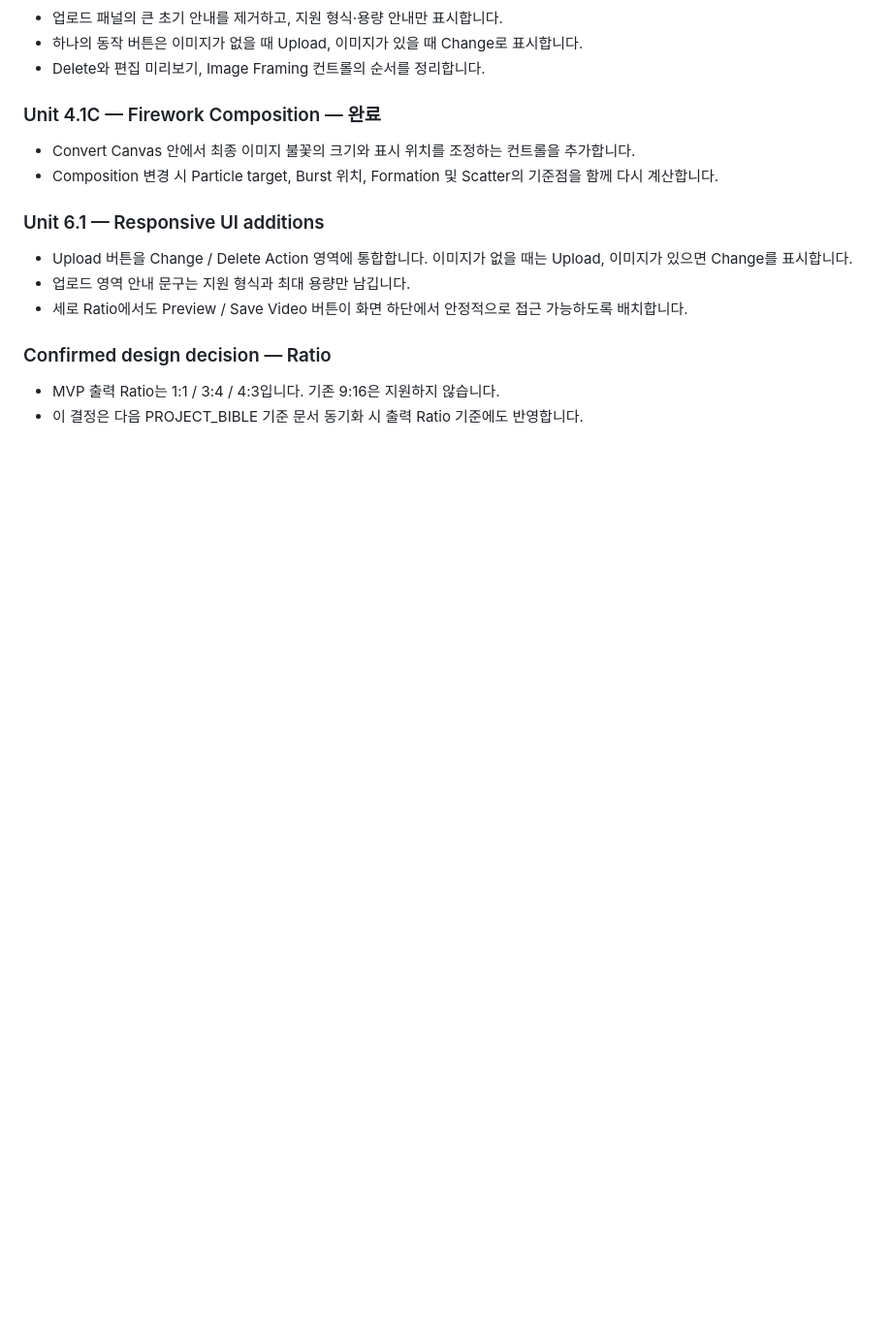
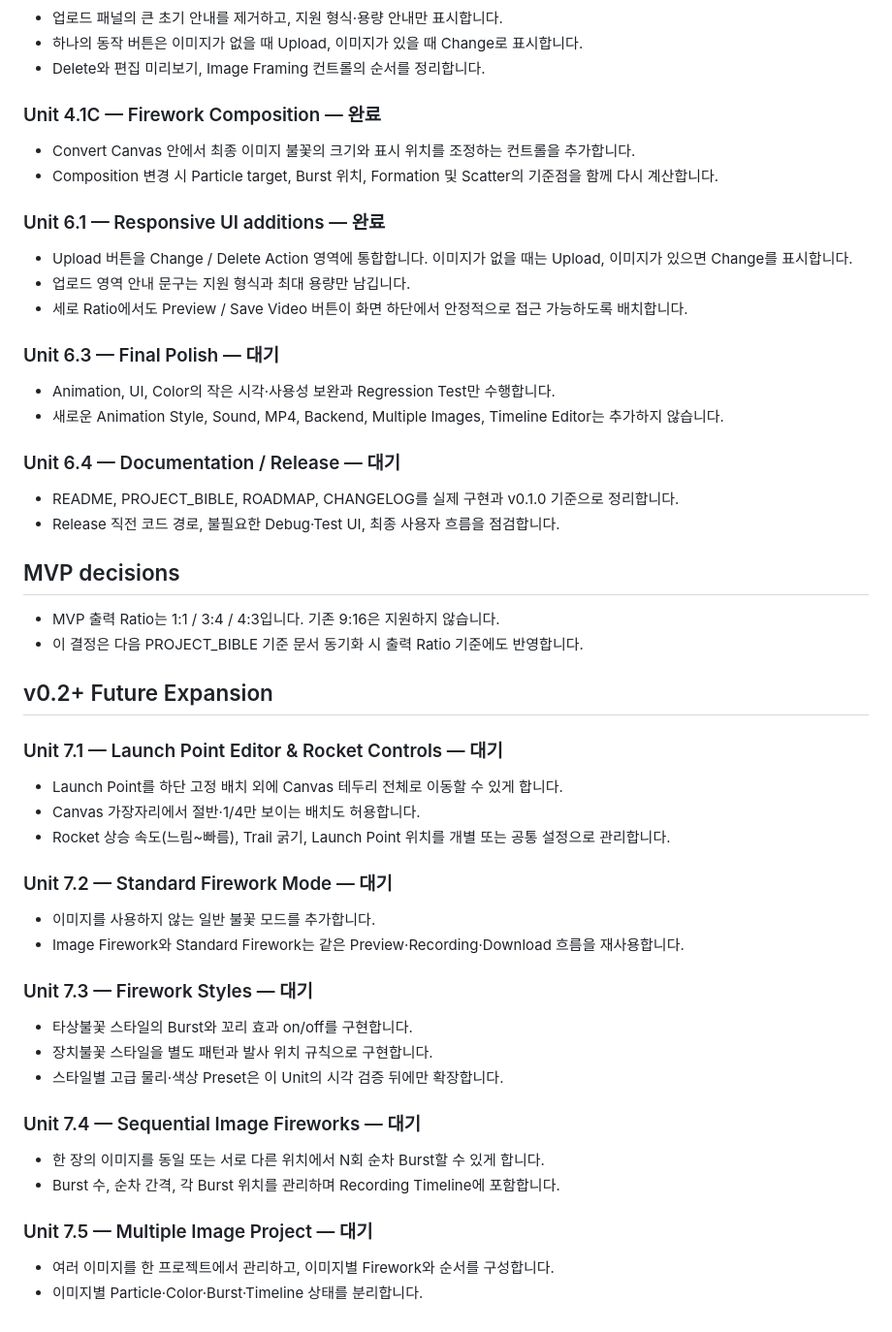
Before and after one commit to gom-kery/firework-canvas, a Markdown page: ROADMAP.md, the part around one of its changes. Shown at 97% size. Drawn GitHub-style; blank space fills up the shorter version.

```diff
--- a/ROADMAP.md
+++ b/ROADMAP.md
@@ -41,13 +77,52 @@
 - Convert Canvas 안에서 최종 이미지 불꽃의 크기와 표시 위치를 조정하는 컨트롤을 추가합니다.
 - Composition 변경 시 Particle target, Burst 위치, Formation 및 Scatter의 기준점을 함께 다시 계산합니다.
 
-### Unit 6.1 — Responsive UI additions
+### Unit 6.1 — Responsive UI additions — 완료
 
 - Upload 버튼을 Change / Delete Action 영역에 통합합니다. 이미지가 없을 때는 Upload, 이미지가 있으면 Change를 표시합니다.
 - 업로드 영역 안내 문구는 지원 형식과 최대 용량만 남깁니다.
 - 세로 Ratio에서도 Preview / Save Video 버튼이 화면 하단에서 안정적으로 접근 가능하도록 배치합니다.
 
-### Confirmed design decision — Ratio
+### Unit 6.3 — Final Polish — 대기
+
+- Animation, UI, Color의 작은 시각·사용성 보완과 Regression Test만 수행합니다.
+- 새로운 Animation Style, Sound, MP4, Backend, Multiple Images, Timeline Editor는 추가하지 않습니다.
+
+### Unit 6.4 — Documentation / Release — 대기
+
+- README, PROJECT_BIBLE, ROADMAP, CHANGELOG를 실제 구현과 v0.1.0 기준으로 정리합니다.
+- Release 직전 코드 경로, 불필요한 Debug·Test UI, 최종 사용자 흐름을 점검합니다.
+
+## MVP decisions
 
 - MVP 출력 Ratio는 1:1 / 3:4 / 4:3입니다. 기존 9:16은 지원하지 않습니다.
 - 이 결정은 다음 PROJECT_BIBLE 기준 문서 동기화 시 출력 Ratio 기준에도 반영합니다.
+
+## v0.2+ Future Expansion
+
+### Unit 7.1 — Launch Point Editor & Rocket Controls — 대기
+
+- Launch Point를 하단 고정 배치 외에 Canvas 테두리 전체로 이동할 수 있게 합니다.
+- Canvas 가장자리에서 절반·1/4만 보이는 배치도 허용합니다.
+- Rocket 상승 속도(느림~빠름), Trail 굵기, Launch Point 위치를 개별 또는 공통 설정으로 관리합니다.
+
+### Unit 7.2 — Standard Firework Mode — 대기
+
+- 이미지를 사용하지 않는 일반 불꽃 모드를 추가합니다.
+- Image Firework와 Standard Firework는 같은 Preview·Recording·Download 흐름을 재사용합니다.
+
+### Unit 7.3 — Firework Styles — 대기
+
+- 타상불꽃 스타일의 Burst와 꼬리 효과 on/off를 구현합니다.
+- 장치불꽃 스타일을 별도 패턴과 발사 위치 규칙으로 구현합니다.
+- 스타일별 고급 물리·색상 Preset은 이 Unit의 시각 검증 뒤에만 확장합니다.
+
+### Unit 7.4 — Sequential Image Fireworks — 대기
+
+- 한 장의 이미지를 동일 또는 서로 다른 위치에서 N회 순차 Burst할 수 있게 합니다.
+- Burst 수, 순차 간격, 각 Burst 위치를 관리하며 Recording Timeline에 포함합니다.
+
+### Unit 7.5 — Multiple Image Project — 대기
+
+- 여러 이미지를 한 프로젝트에서 관리하고, 이미지별 Firework와 순서를 구성합니다.
+- 이미지별 Particle·Color·Burst·Timeline 상태를 분리합니다.
```
Also changed, not shown: other parts of ROADMAP.md (+51 -15 lines), CHANGELOG.md (+5 -5 lines).
